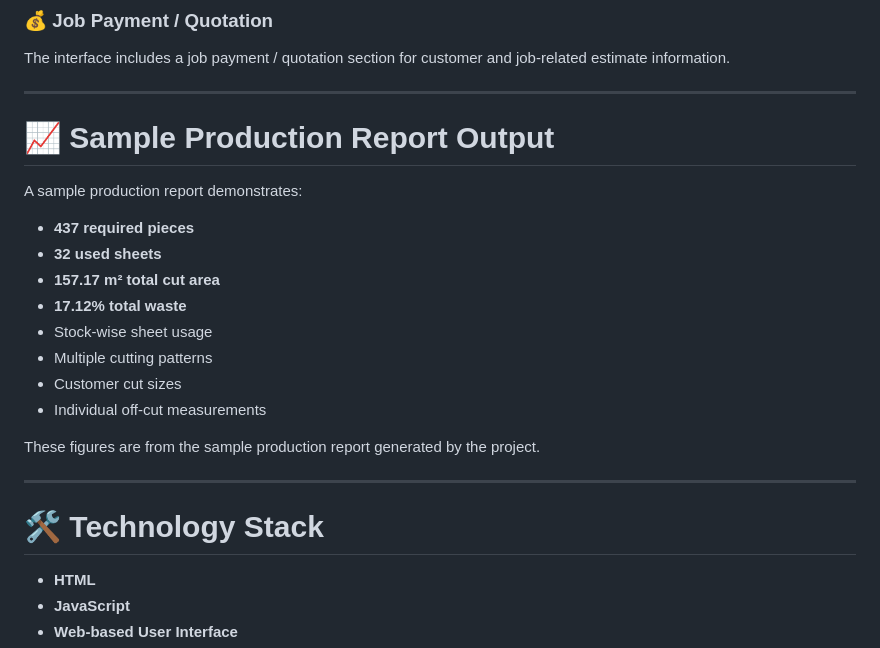
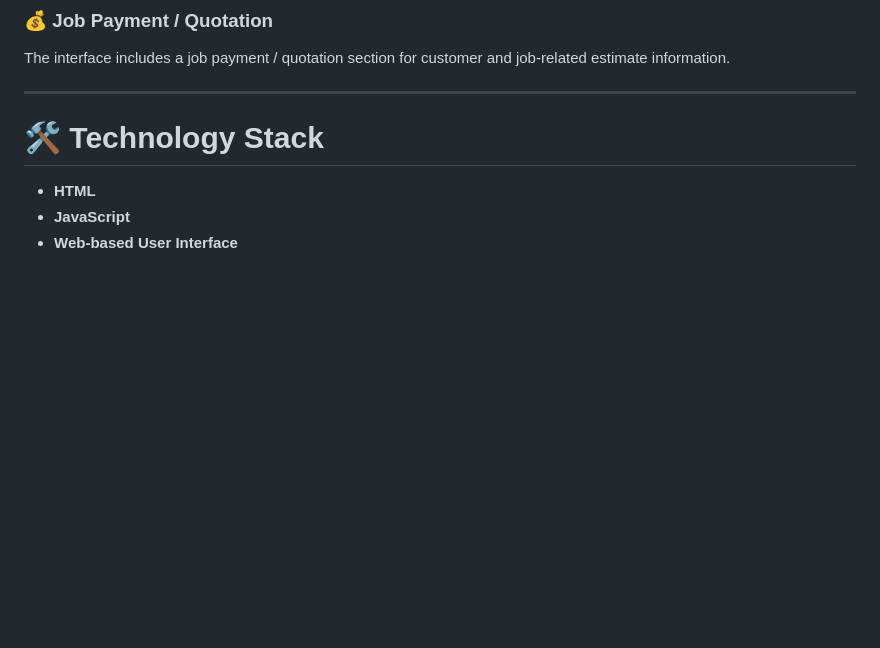
Before and after one commit to nobaduwarah-commits/glass-optimizer-pro, a Markdown page: README.md, the part around the change. Drawn GitHub-style; blank space fills up the shorter version.

Commit message:
Remove sample production report details
Removed sample production report section from README.

```diff
--- a/README.md
+++ b/README.md
@@ -141,22 +141,6 @@ The interface includes a job payment / quotation section for customer and job-re
 
 ---
 
-# 📈 Sample Production Report Output
-
-A sample production report demonstrates:
-
-- **437 required pieces**
-- **32 used sheets**
-- **157.17 m² total cut area**
-- **17.12% total waste**
-- Stock-wise sheet usage
-- Multiple cutting patterns
-- Customer cut sizes
-- Individual off-cut measurements
-
-These figures are from the sample production report generated by the project.
-
----
 
 # 🛠️ Technology Stack
 
```
